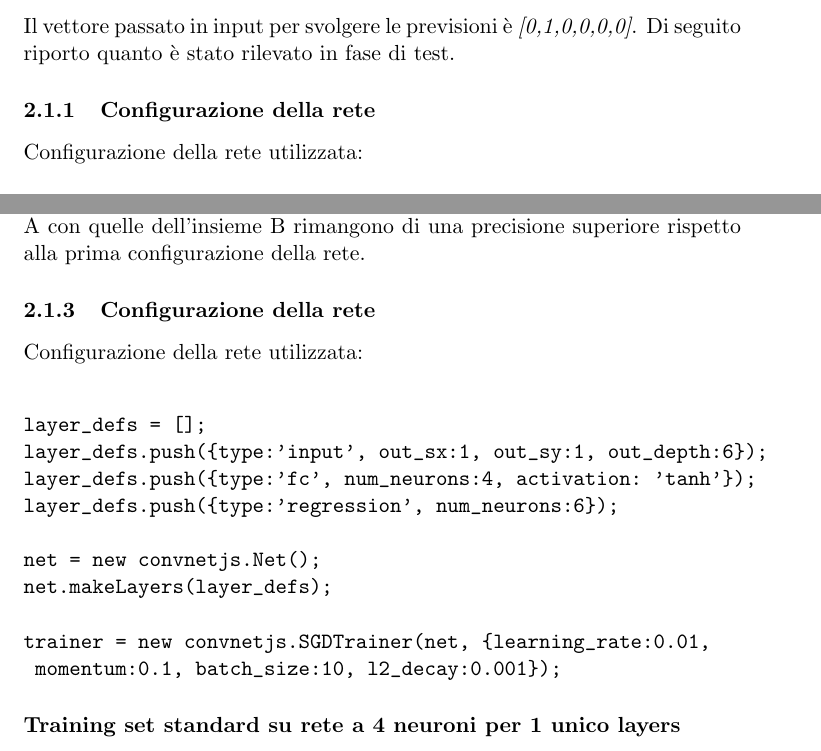
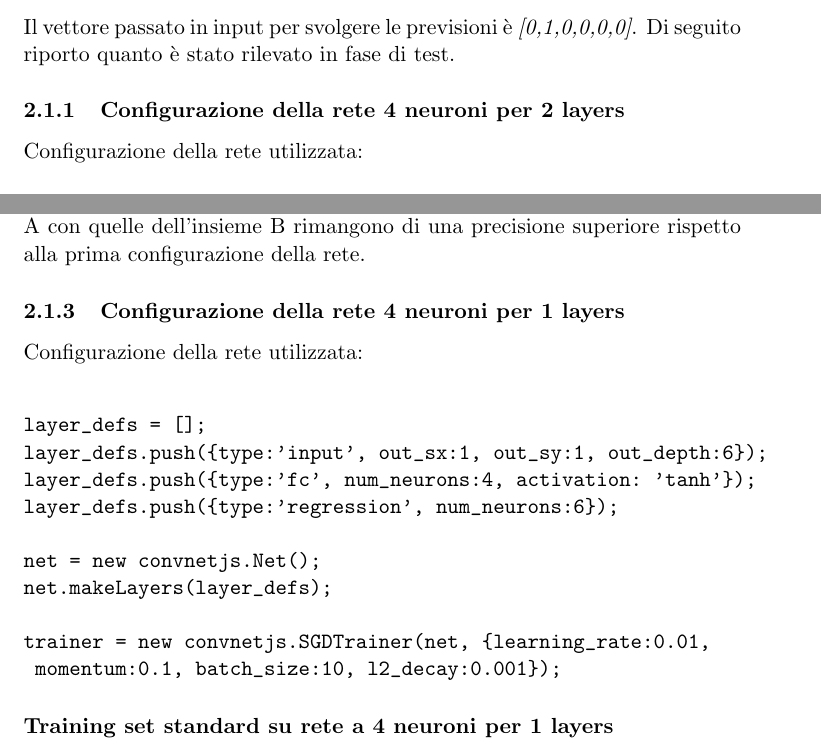
Before and after one commit to esignor/AI-Reticolo_della_conoscenza, a LaTeX document (documentazione/Resoconto Tecnico/Resoconto Tecnico.tex, which reads documentazione/Resoconto Tecnico/content/Rete-neurale.tex): two parts of pages 13 and 19 of 23 before the commit and two parts of pages 14 and 20 of 24 after it, joined at a grey line, cut so that both start at the same text. Compiled offline with pdfLaTeX.

```diff
--- a/documentazione/Resoconto Tecnico/content/Rete-neurale.tex
+++ b/documentazione/Resoconto Tecnico/content/Rete-neurale.tex
@@ -36,7 +43,7 @@
 Il vettore passato in input per svolgere le previsioni \`e \textit{[0,1,0,0,0,0]}.
 Di seguito riporto quanto \`e stato rilevato in  fase di test.
 
-\subsubsection{Configurazione della rete}
+\subsubsection{Configurazione della rete  4 neuroni per 2 layers}
 \label{Configurazione della rete 4 neuroni per 2 layers}
 
 Configurazione della rete utilizzata:\\
@@ -203,7 +210,7 @@
 Emerge nel training standard una previsione che rispecchia pi\`u uniformemente il grafo della conoscenza utilizzato, risultano  addirittura dei set dei dati completamente conformi con le aspettative. Tale effetto \`e meno evidente quando al set viene applicata la formula della probabilit\`a di una domanda perch\`e i dati rispetto al grafo vengono "sporcati"; ma comunque le coppie che risultano ancora tali e la frequenza che vincola le domande dell'insieme A con quelle dell'insieme B rimangono di una precisione superiore rispetto alla prima configurazione della rete.
 
 
-\subsubsection{Configurazione della rete}
+\subsubsection{Configurazione della rete 4 neuroni per 1 layers}
 \label{Configurazione della rete 4 neuroni per 1 layers}
 
 Configurazione della rete utilizzata:\\
@@ -219,8 +226,8 @@
  momentum:0.1, batch_size:10, l2_decay:0.001});
 \end{verbatim}
 
-\paragraph{Training set standard su rete a 4 neuroni per 1 unico layers}\mbox{}
-\label{Training set standard su rete a 4 neuroni per 1 unico layers}
+\paragraph{Training set standard su rete a 4 neuroni per 1 layers}\mbox{}
+\label{Training set standard su rete a 4 neuroni per 1 layers}
 \\
 \noindent
 \begin{itemize}
```
Also changed, not shown: documentazione/Resoconto Tecnico/Resoconto Tecnico.pdf, documentazione/Resoconto Tecnico/image/GUI-rete-neurale.png (added), documentazione/Resoconto Tecnico/content/Rete-neurale.tex (15 more changed lines).
